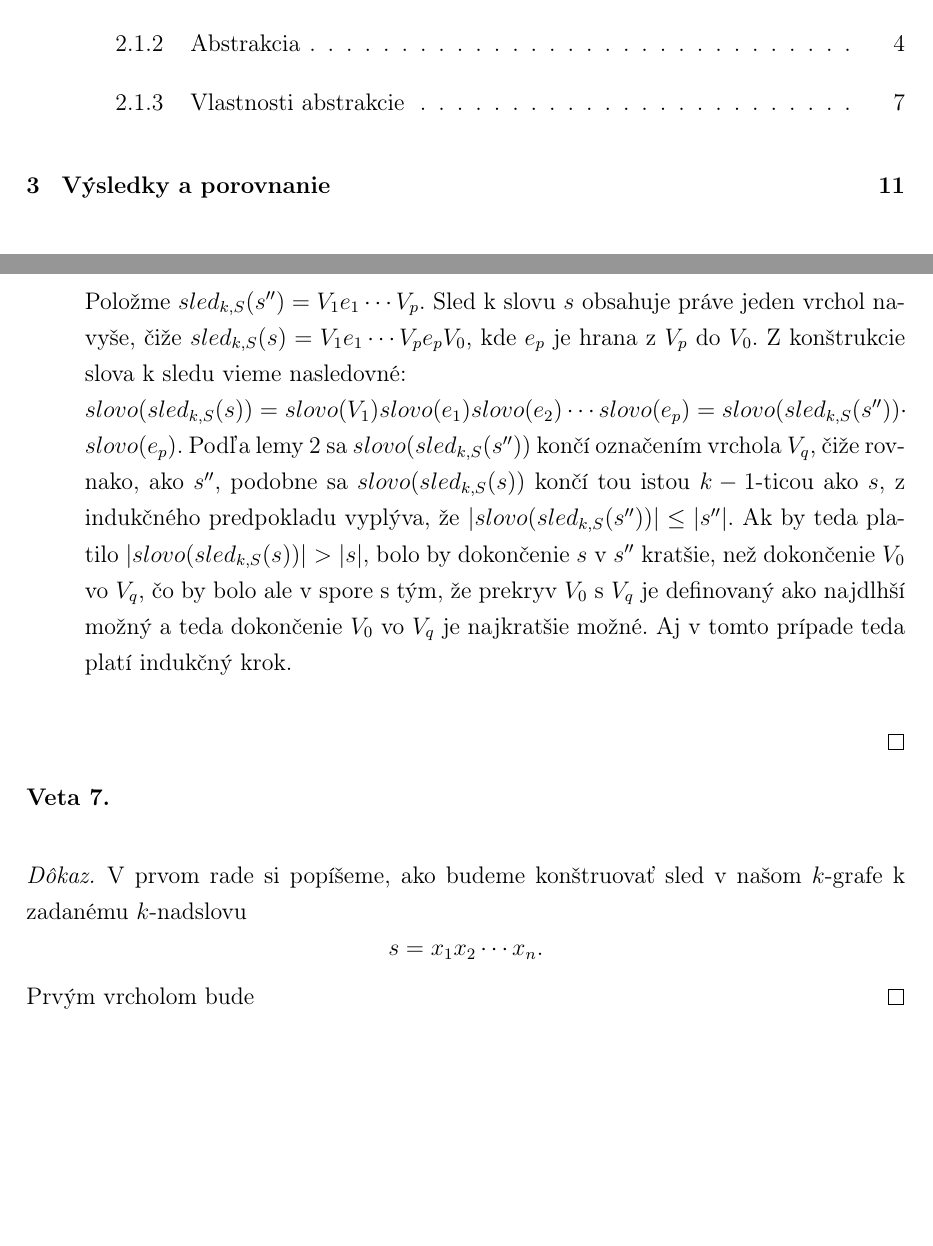
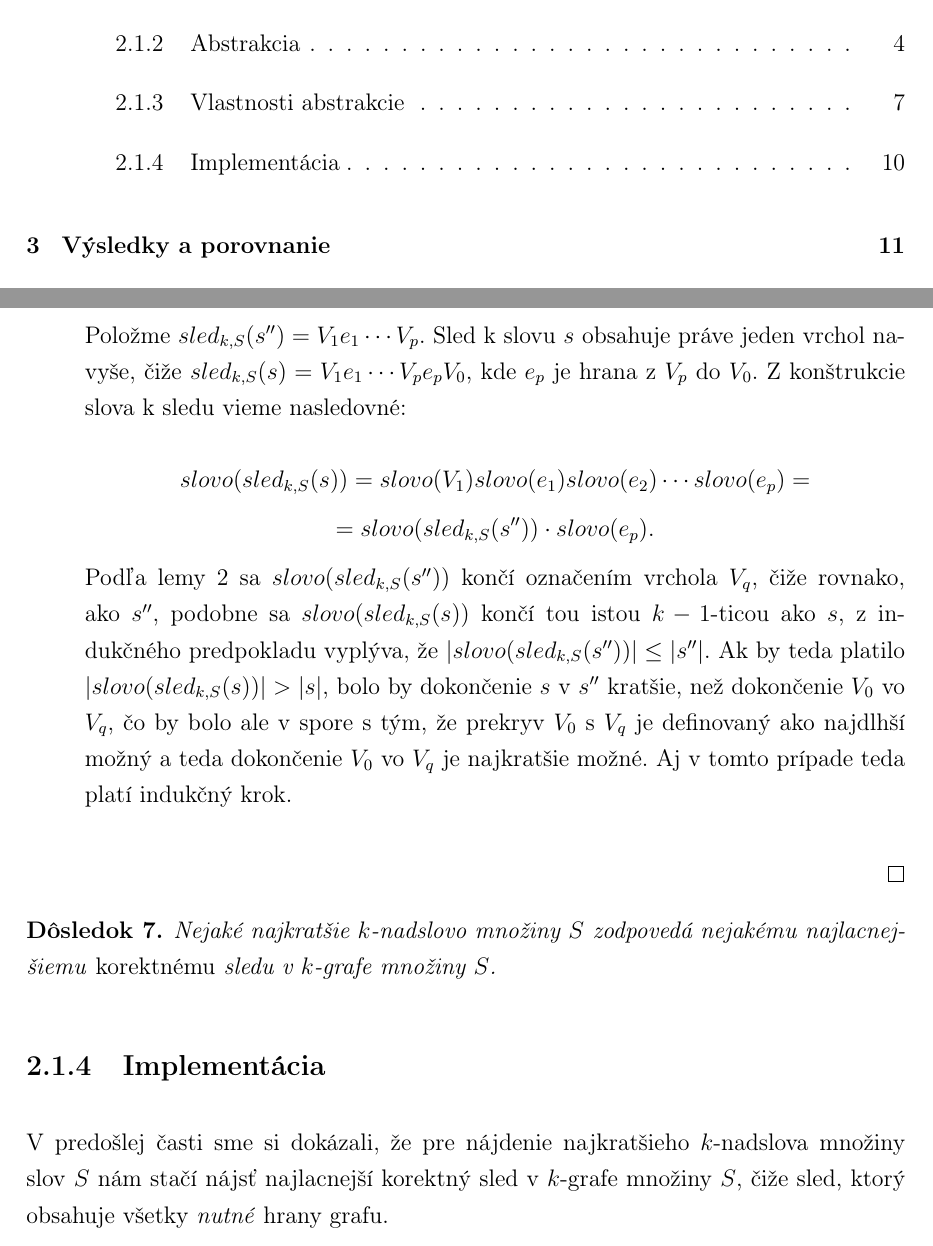
Before and after one commit to Sameth/bachelor-thesis, a LaTeX book (main.tex, which reads levels.tex): two parts of pages 7 and 18 of 21, joined at a grey line, cut so that both start at the same text, the shorter picture padded with empty space. Compiled offline with pdfLaTeX.

Commit message:
misc work

```diff
--- a/levels.tex
+++ b/levels.tex
@@ -255,10 +263,10 @@ a zároveň ho nenafúkne, si ďalej dokážeme.
                       čiže $s'$ skrátené po koniec poslednej $k-1$-tice zodpovedajúcej nejakému vrcholu v $G$. Slová $s'$ a $s''$ majú
                       rovnakú množinu $Z$ z konštrukcie sledu, čiže majú priradený rovnaký sled a teda $slovo(sled_{k,S}(s')) = slovo(sled_{k,S}(s''))$.
 
-                      %TODO!!!
                       Položme $sled_{k,S}(s'') = V_1 e_1 \cdots V_p$. Sled k slovu $s$ obsahuje práve jeden vrchol navyše, čiže $sled_{k,S}(s) = V_1 e_1 \cdots V_p e_p V_0$,
                       kde $e_p$ je hrana z $V_p$ do $V_0$. Z konštrukcie slova k sledu vieme nasledovné: \\
-                      $slovo(sled_{k,S}(s)) = slovo(V_1) slovo(e_1) slovo(e_2) \cdots slovo(e_p) = slovo(sled_{k,S}(s'')) \cdot slovo(e_p)$.
+                      $$slovo(sled_{k,S}(s)) = slovo(V_1) slovo(e_1) slovo(e_2) \cdots slovo(e_p) = $$
+                      $$ = slovo(sled_{k,S}(s'')) \cdot slovo(e_p).$$
                       Podľa lemy \ref{vertex_end_lemma} sa $slovo(sled_{k,S}(s''))$ končí označením vrchola $V_q$, čiže rovnako, ako $s''$,
                       podobne sa $slovo(sled_{k,S}(s))$ končí tou istou $k-1$-ticou ako $s$, z indukčného predpokladu vyplýva, že $|slovo(sled_{k,S}(s''))| \leq |s''|$.
                       Ak by teda platilo $|slovo(sled_{k,S}(s))| > |s|$, bolo by dokončenie $s$ v $s''$ kratšie, než dokončenie $V_0$ vo $V_q$,
@@ -268,11 +276,14 @@ a zároveň ho nenafúkne, si ďalej dokážeme.
 
 \end{proof}
 
-\begin{veta}
-\end{veta}
+\begin{dosl}
+    Nejaké najkratšie $k$-nadslovo množiny $S$ zodpovedá nejakému najlacnejšiemu \emph{korektnému} sledu v $k$-grafe množiny $S$.
+\end{dosl}
 
-\begin{proof}
-    V prvom rade si popíšeme, ako budeme konštruovať sled v našom $k$-grafe k zadanému $k$-nadslovu
-    $$s = x_1 x_2 \cdots x_n.$$
-    Prvým vrcholom bude
-\end{proof}
+%##################################################################################
+\subsection{Implementácia}
+%##################################################################################
+
+V predošlej časti sme si dokázali, že pre nájdenie najkratšieho $k$-nadslova množiny slov $S$
+nám stačí nájsť najlacnejší korektný sled v $k$-grafe množiny $S$, čiže sled, ktorý obsahuje
+všetky \emph{nutné} hrany grafu.
```
Also changed, not shown: levels.tex (8 more changed lines).
